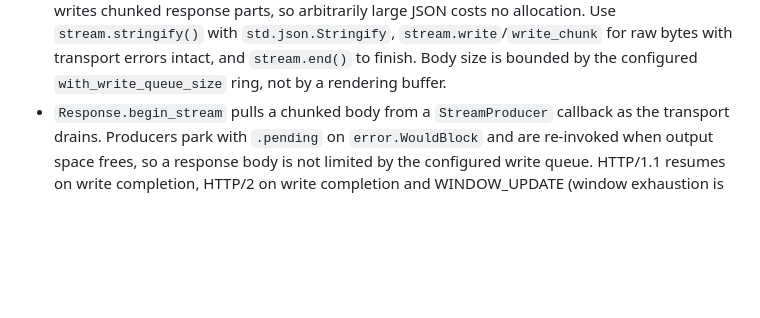
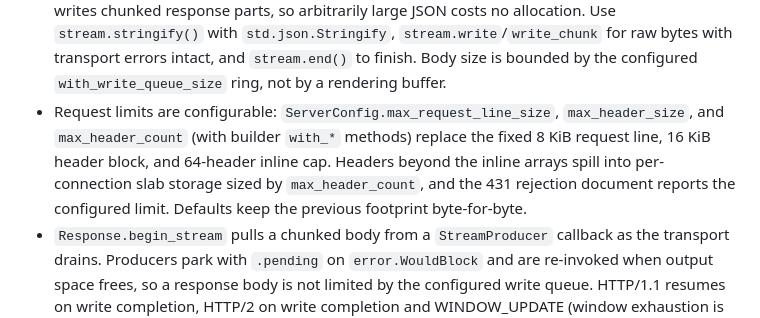
Before and after one commit to farbenbuilds/uWebZockets, a Markdown page: CHANGELOG.md, the part around the change. Rendered like a GitHub page; blank space fills up the shorter version.

```diff
--- a/CHANGELOG.md
+++ b/CHANGELOG.md
@@ -57,6 +57,12 @@ Fixed and Security. The C ABI version moves to 1.4.0 with no structural change.
   `stream.write`/`write_chunk` for raw bytes with transport errors intact, and
   `stream.end()` to finish. Body size is bounded by the configured
   `with_write_queue_size` ring, not by a rendering buffer.
+- Request limits are configurable: `ServerConfig.max_request_line_size`,
+  `max_header_size`, and `max_header_count` (with builder `with_*` methods)
+  replace the fixed 8 KiB request line, 16 KiB header block, and 64-header
+  inline cap. Headers beyond the inline arrays spill into per-connection slab
+  storage sized by `max_header_count`, and the 431 rejection document reports
+  the configured limit. Defaults keep the previous footprint byte-for-byte.
 - `Response.begin_stream` pulls a chunked body from a `StreamProducer`
   callback as the transport drains. Producers park with `.pending` on
   `error.WouldBlock` and are re-invoked when output space frees, so a response
```
Also changed, not shown: README.md (+4 -1 lines), docs/memory_model.md (+3 -2 lines).
